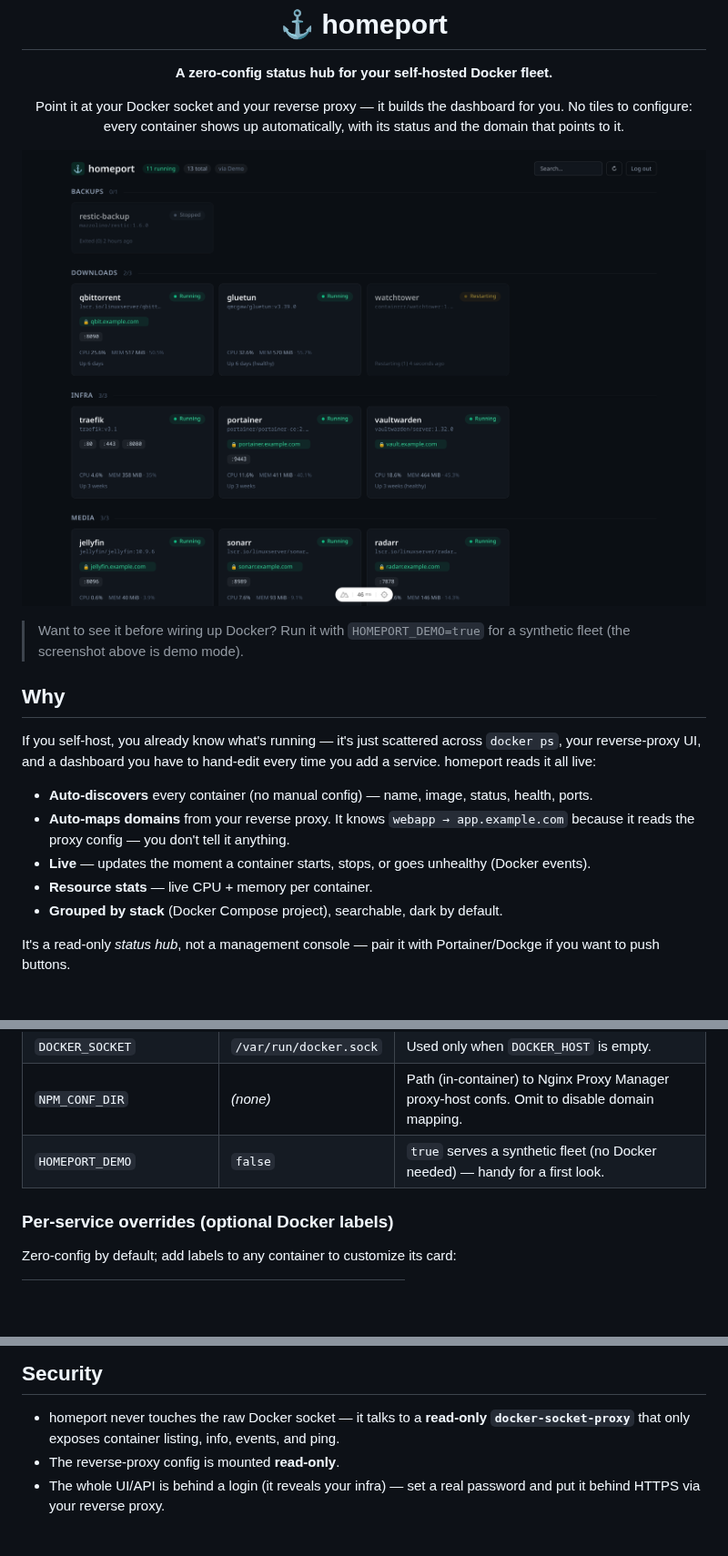
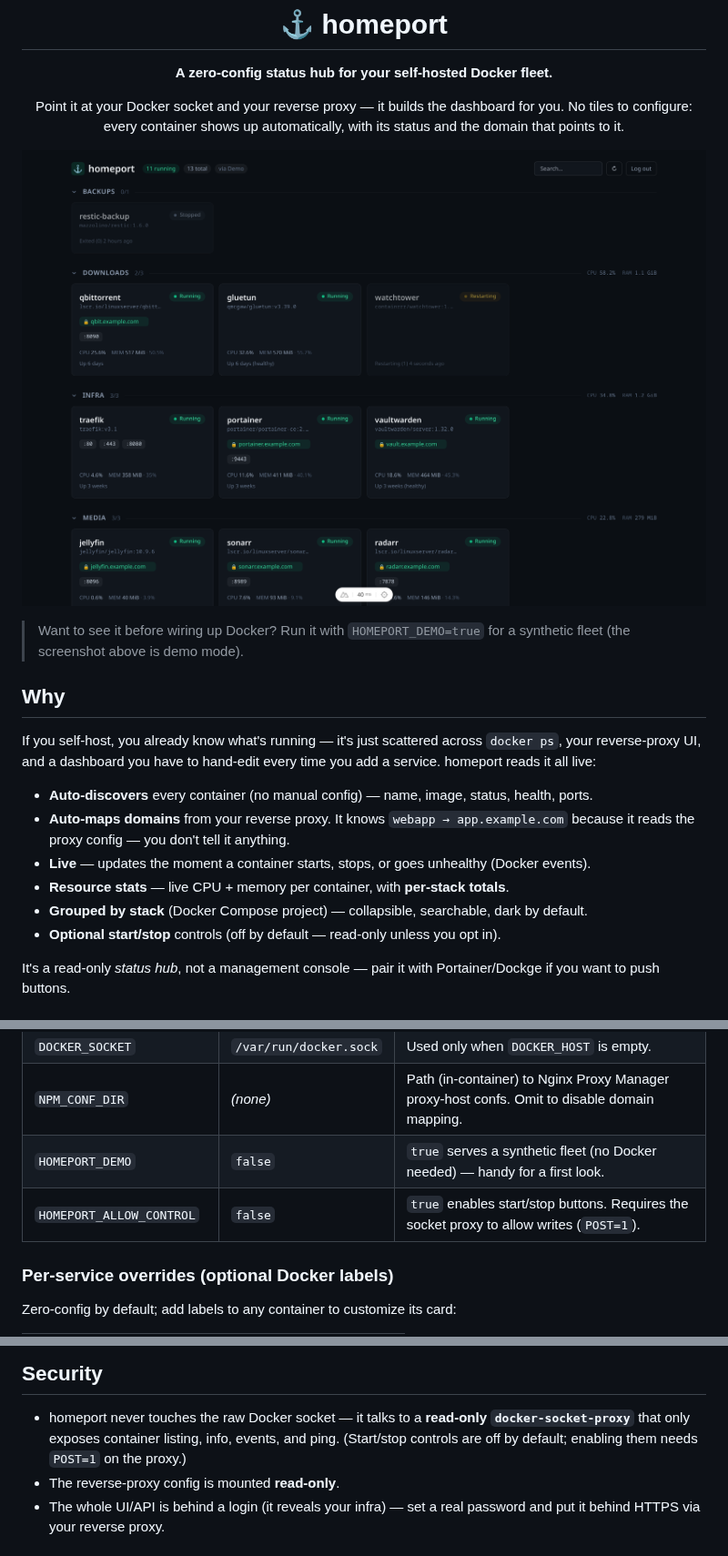
Before and after one commit to JustinAlink/homeport, a Markdown page: README.md, 3 parts joined by grey strips. Shown at 91% size. GitHub-like rendering; pictures changed too: docs/screenshot.png; blank space fills up the shorter version.

```diff
--- a/README.md
+++ b/README.md
@@ -25,8 +25,9 @@ homeport reads it all live:
 - **Auto-maps domains** from your reverse proxy. It knows `webapp → app.example.com`
   because it reads the proxy config — you don't tell it anything.
 - **Live** — updates the moment a container starts, stops, or goes unhealthy (Docker events).
-- **Resource stats** — live CPU + memory per container.
-- **Grouped by stack** (Docker Compose project), searchable, dark by default.
+- **Resource stats** — live CPU + memory per container, with **per-stack totals**.
+- **Grouped by stack** (Docker Compose project) — collapsible, searchable, dark by default.
+- **Optional start/stop** controls (off by default — read-only unless you opt in).
 
 It's a read-only *status hub*, not a management console — pair it with Portainer/Dockge if
 you want to push buttons.
@@ -74,6 +75,7 @@ All via environment variables (set on the container at runtime):
 | `DOCKER_SOCKET` | `/var/run/docker.sock` | Used only when `DOCKER_HOST` is empty. |
 | `NPM_CONF_DIR` | _(none)_ | Path (in-container) to Nginx Proxy Manager proxy-host confs. Omit to disable domain mapping. |
 | `HOMEPORT_DEMO` | `false` | `true` serves a synthetic fleet (no Docker needed) — handy for a first look. |
+| `HOMEPORT_ALLOW_CONTROL` | `false` | `true` enables start/stop buttons. Requires the socket proxy to allow writes (`POST=1`). |
 
 ### Per-service overrides (optional Docker labels)
 
@@ -96,6 +98,7 @@ can be added without touching the rest. PRs welcome.
 
 - homeport never touches the raw Docker socket — it talks to a **read-only
   `docker-socket-proxy`** that only exposes container listing, info, events, and ping.
+  (Start/stop controls are off by default; enabling them needs `POST=1` on the proxy.)
 - The reverse-proxy config is mounted **read-only**.
 - The whole UI/API is behind a login (it reveals your infra) — set a real password and put
   it behind HTTPS via your reverse proxy.
```
Also changed, not shown: 10 other files.
